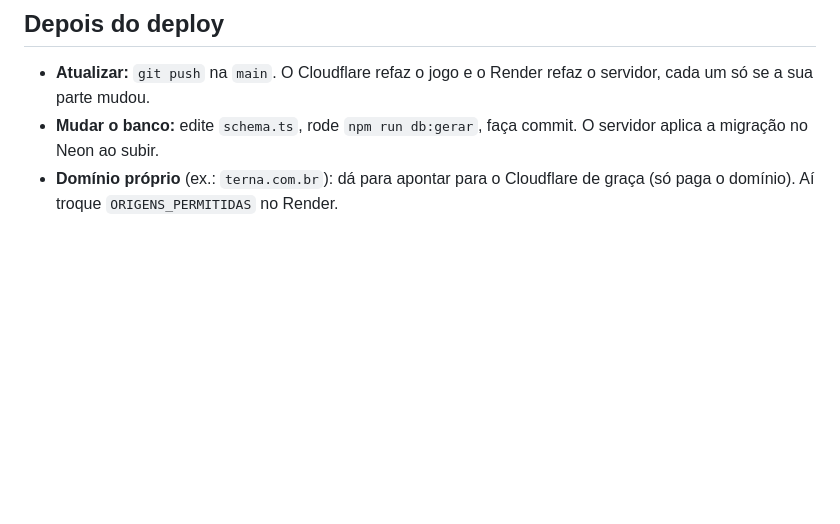
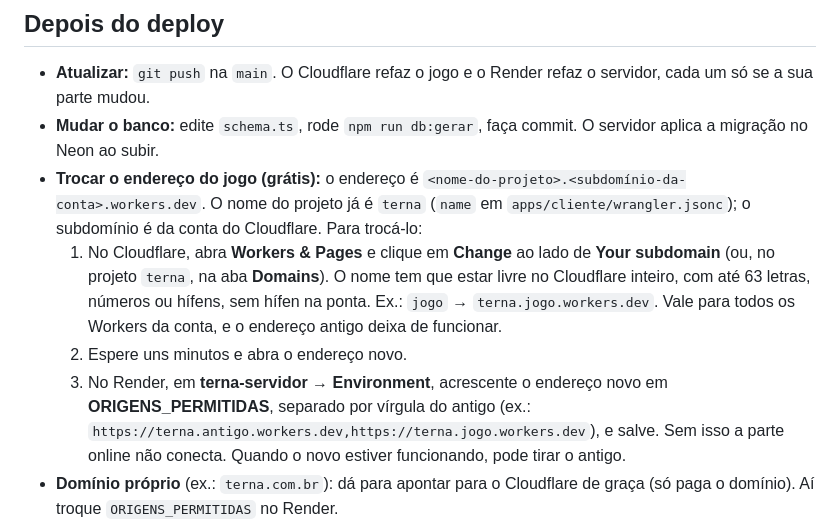
Before and after one commit to joaodouglasdantas/Terna, a Markdown page: jogo/DEPLOY.md, the part around the change. Drawn GitHub-style; blank space fills up the shorter version.

Commit message:
docs: como trocar o subdomínio do endereço do jogo no Cloudflare
Co-Authored-By: Claude Opus 5.5 <noreply@anthropic.com>
Claude-Session: https://claude.ai/code/session_019dbPuDFrZx9SkSABL7byaG

```diff
--- a/jogo/DEPLOY.md
+++ b/jogo/DEPLOY.md
@@ -122,6 +122,18 @@ Uma vez por mês, dê uma olhada em:
   servidor, cada um só se a sua parte mudou.
 - **Mudar o banco:** edite `schema.ts`, rode `npm run db:gerar`, faça commit. O servidor aplica
   a migração no Neon ao subir.
+- **Trocar o endereço do jogo (grátis):** o endereço é `<nome-do-projeto>.<subdomínio-da-conta>.workers.dev`.
+  O nome do projeto já é `terna` (`name` em `apps/cliente/wrangler.jsonc`); o subdomínio é da conta
+  do Cloudflare. Para trocá-lo:
+  1. No Cloudflare, abra **Workers & Pages** e clique em **Change** ao lado de **Your subdomain**
+     (ou, no projeto `terna`, na aba **Domains**). O nome tem que estar livre no Cloudflare inteiro,
+     com até 63 letras, números ou hífens, sem hífen na ponta. Ex.: `jogo` → `terna.jogo.workers.dev`.
+     Vale para todos os Workers da conta, e o endereço antigo deixa de funcionar.
+  2. Espere uns minutos e abra o endereço novo.
+  3. No Render, em **terna-servidor → Environment**, acrescente o endereço novo em
+     **ORIGENS_PERMITIDAS**, separado por vírgula do antigo (ex.:
+     `https://terna.antigo.workers.dev,https://terna.jogo.workers.dev`), e salve. Sem isso a parte
+     online não conecta. Quando o novo estiver funcionando, pode tirar o antigo.
 - **Domínio próprio** (ex.: `terna.com.br`): dá para apontar para o Cloudflare de graça (só paga
   o domínio). Aí troque `ORIGENS_PERMITIDAS` no Render.
 - **Sair do grátis:** quando precisar, um plano pago do Render tira o sono do servidor e amplia
```
